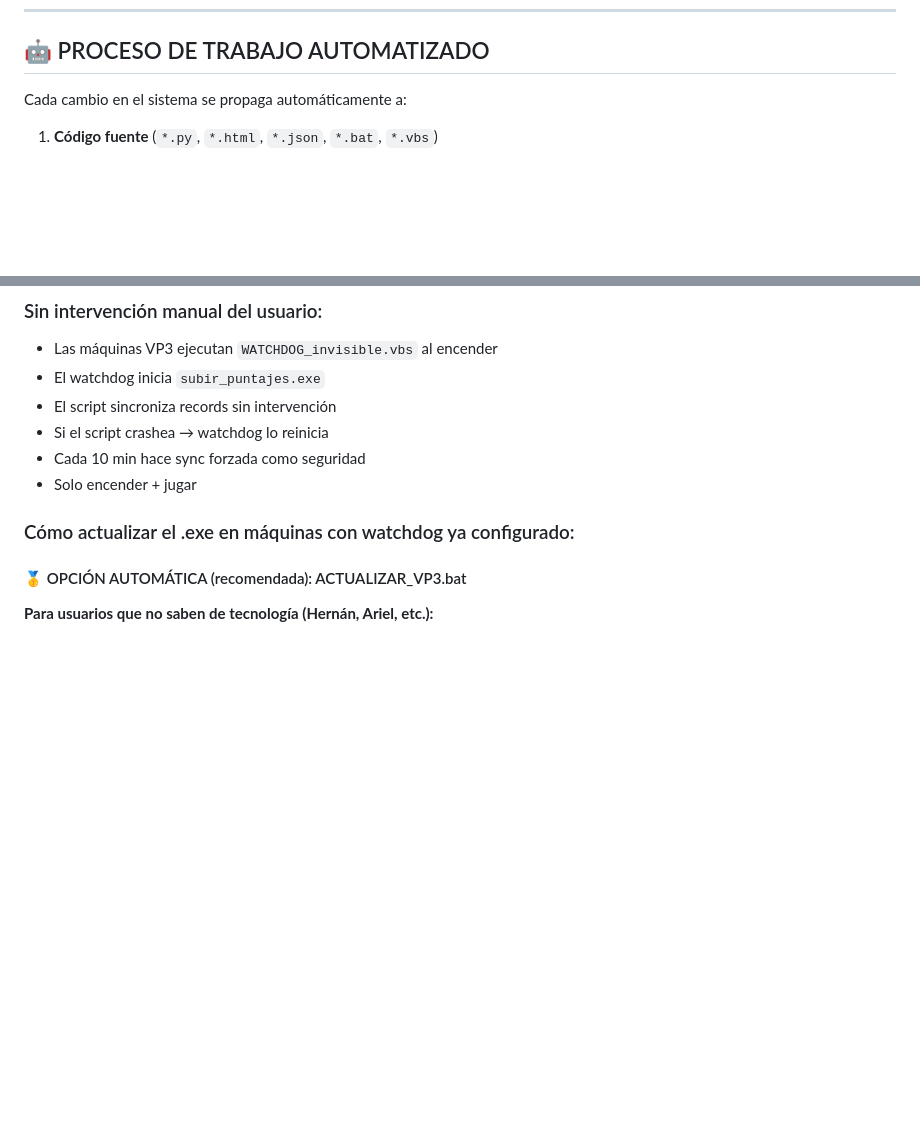
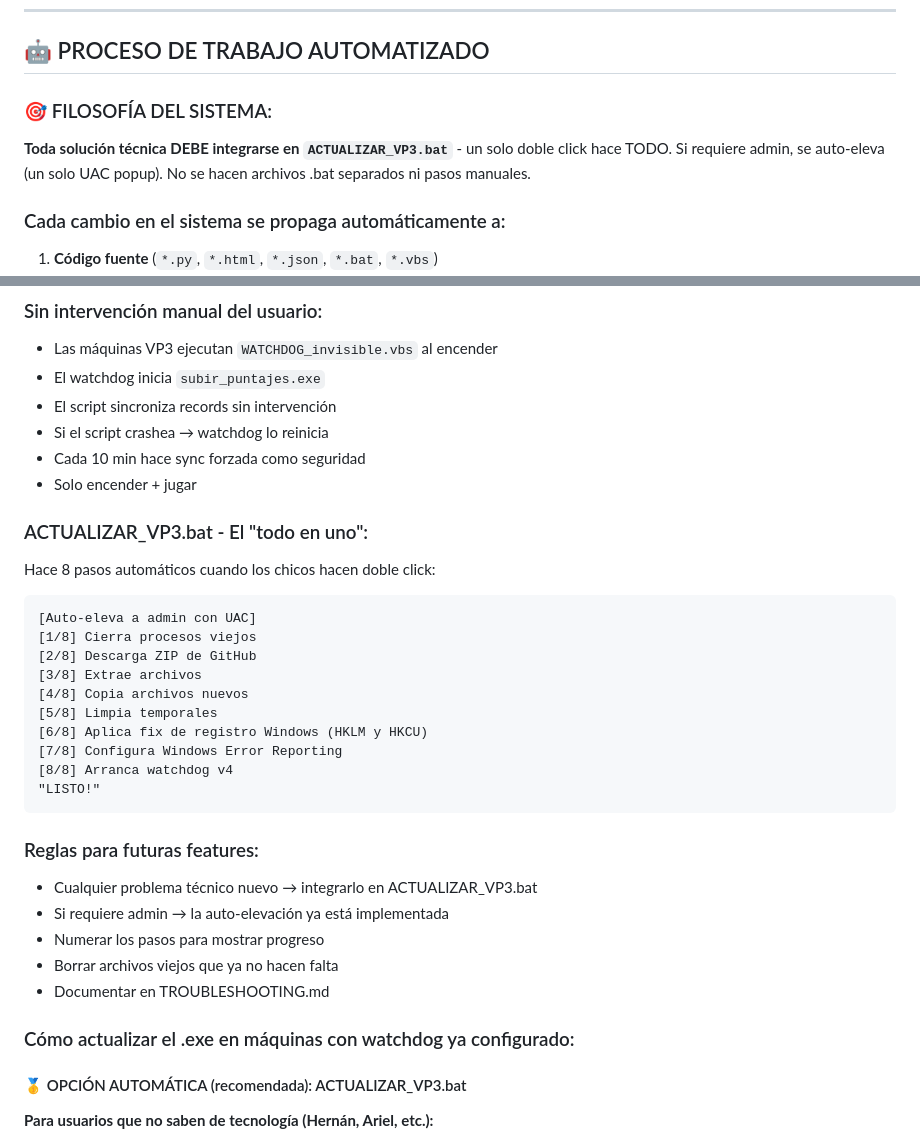
Before and after one commit to lanarito/VP3, a Markdown page: DOCUMENTACION_SISTEMA_COMPLETA.md, 2 parts joined by grey strips. Drawn GitHub-style; blank space fills up the shorter version.

````diff
--- a/DOCUMENTACION_SISTEMA_COMPLETA.md
+++ b/DOCUMENTACION_SISTEMA_COMPLETA.md
@@ -629,7 +629,10 @@ if r["ID_Record"] not in ids_nube:
 <a name="proceso-trabajo"></a>
 ## 🤖 PROCESO DE TRABAJO AUTOMATIZADO
 
-Cada cambio en el sistema se propaga automáticamente a:
+### 🎯 FILOSOFÍA DEL SISTEMA:
+**Toda solución técnica DEBE integrarse en `ACTUALIZAR_VP3.bat`** - un solo doble click hace TODO. Si requiere admin, se auto-eleva (un solo UAC popup). No se hacen archivos .bat separados ni pasos manuales.
+
+### Cada cambio en el sistema se propaga automáticamente a:
 
 1. **Código fuente** (`*.py`, `*.html`, `*.json`, `*.bat`, `*.vbs`)
 2. **MAQUINAS_VP3/** (ejecutables compilados con PyInstaller)
@@ -645,6 +648,30 @@ Cada cambio en el sistema se propaga automáticamente a:
 - Si el script crashea → watchdog lo reinicia
 - Cada 10 min hace sync forzada como seguridad
 - Solo encender + jugar
+
+### ACTUALIZAR_VP3.bat - El "todo en uno":
+
+Hace 8 pasos automáticos cuando los chicos hacen doble click:
+
+```
+[Auto-eleva a admin con UAC]
+[1/8] Cierra procesos viejos
+[2/8] Descarga ZIP de GitHub
+[3/8] Extrae archivos
+[4/8] Copia archivos nuevos
+[5/8] Limpia temporales
+[6/8] Aplica fix de registro Windows (HKLM y HKCU)
+[7/8] Configura Windows Error Reporting
+[8/8] Arranca watchdog v4
+"LISTO!"
+```
+
+### Reglas para futuras features:
+- Cualquier problema técnico nuevo → integrarlo en ACTUALIZAR_VP3.bat
+- Si requiere admin → la auto-elevación ya está implementada
+- Numerar los pasos para mostrar progreso
+- Borrar archivos viejos que ya no hacen falta
+- Documentar en TROUBLESHOOTING.md
 
 ### Cómo actualizar el .exe en máquinas con watchdog ya configurado:
 
````
Also changed, not shown: CAMBIOS_RECIENTES.md (+101 -71 lines).
